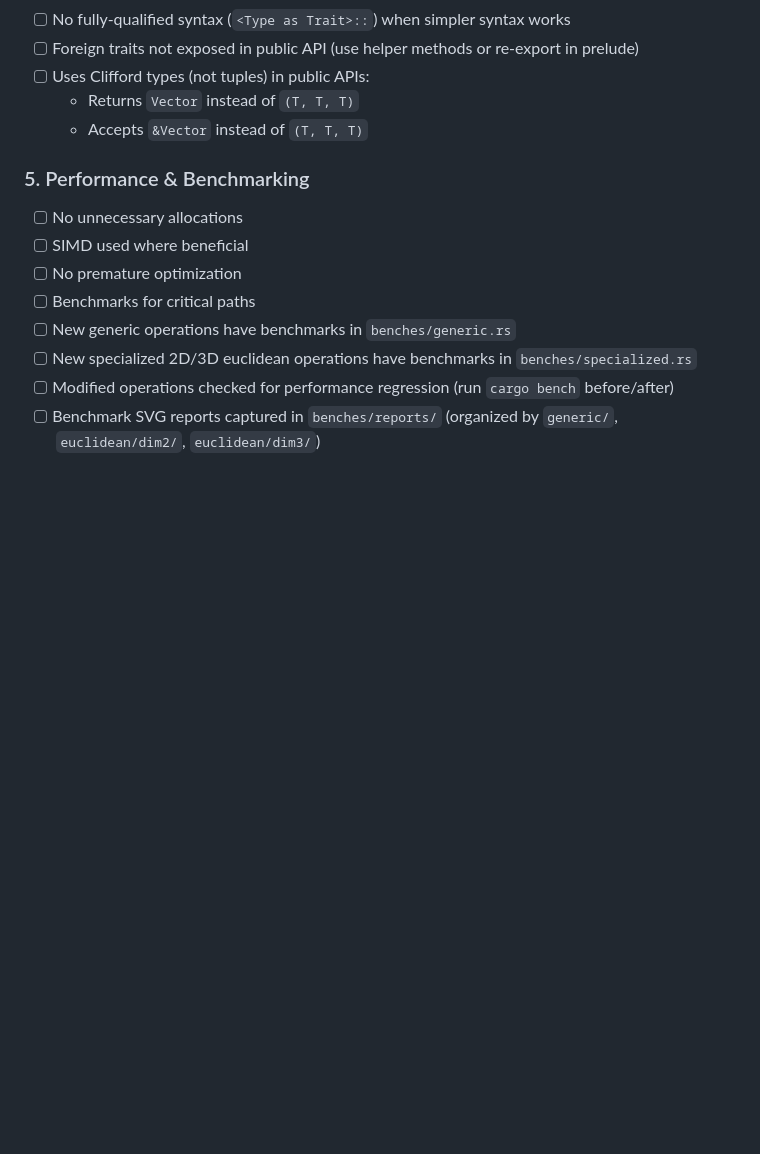
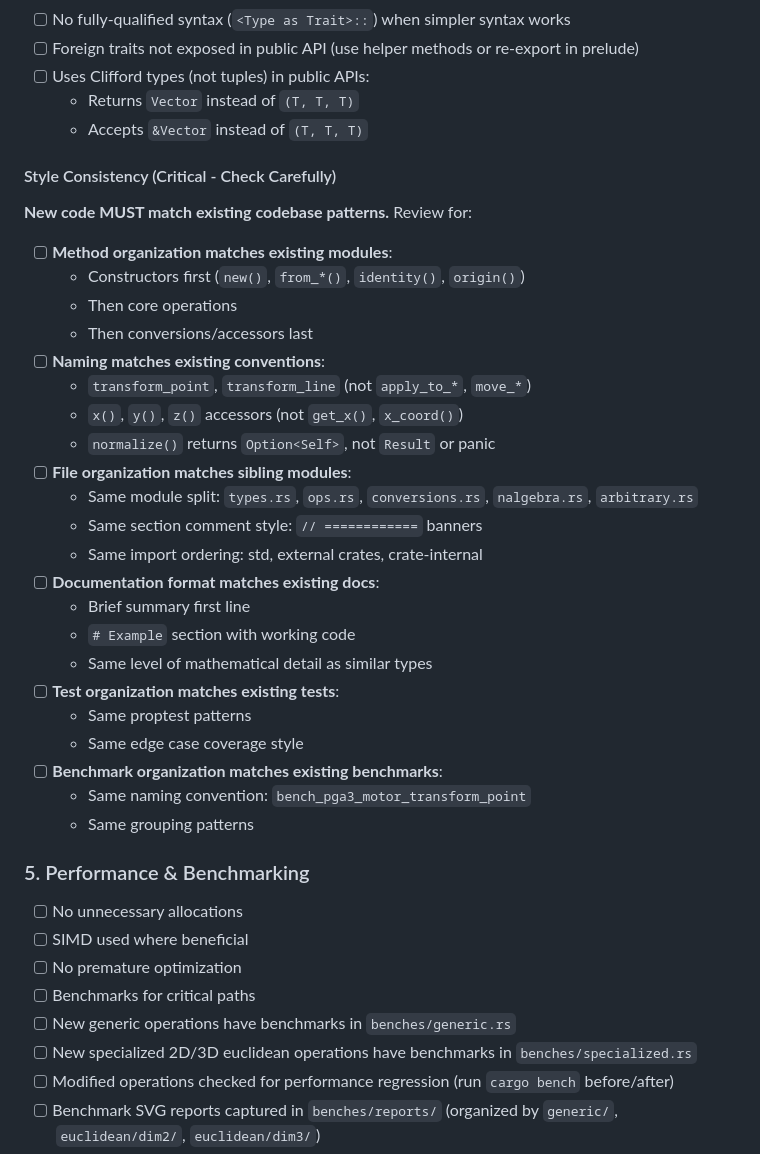
Before and after one commit to DevonMorris/clifford, a Markdown page: .claude/agents/review.md, the part around the change. GitHub-like rendering; blank space fills up the shorter version.

```diff
--- a/.claude/agents/review.md
+++ b/.claude/agents/review.md
@@ -43,6 +43,32 @@ You are reviewing code for Clifford, a Rust geometric algebra library.
 - [ ] Uses Clifford types (not tuples) in public APIs:
   - Returns `Vector` instead of `(T, T, T)`
   - Accepts `&Vector` instead of `(T, T, T)`
+
+#### Style Consistency (Critical - Check Carefully)
+**New code MUST match existing codebase patterns.** Review for:
+
+- [ ] **Method organization matches existing modules**:
+  - Constructors first (`new()`, `from_*()`, `identity()`, `origin()`)
+  - Then core operations
+  - Then conversions/accessors last
+- [ ] **Naming matches existing conventions**:
+  - `transform_point`, `transform_line` (not `apply_to_*`, `move_*`)
+  - `x()`, `y()`, `z()` accessors (not `get_x()`, `x_coord()`)
+  - `normalize()` returns `Option<Self>`, not `Result` or panic
+- [ ] **File organization matches sibling modules**:
+  - Same module split: `types.rs`, `ops.rs`, `conversions.rs`, `nalgebra.rs`, `arbitrary.rs`
+  - Same section comment style: `// ============` banners
+  - Same import ordering: std, external crates, crate-internal
+- [ ] **Documentation format matches existing docs**:
+  - Brief summary first line
+  - `# Example` section with working code
+  - Same level of mathematical detail as similar types
+- [ ] **Test organization matches existing tests**:
+  - Same proptest patterns
+  - Same edge case coverage style
+- [ ] **Benchmark organization matches existing benchmarks**:
+  - Same naming convention: `bench_pga3_motor_transform_point`
+  - Same grouping patterns
 
 ### 5. Performance & Benchmarking
 - [ ] No unnecessary allocations
```
Also changed, not shown: .claude/agents/implement.md (+31 -0 lines), CLAUDE.md (+30 -0 lines).
